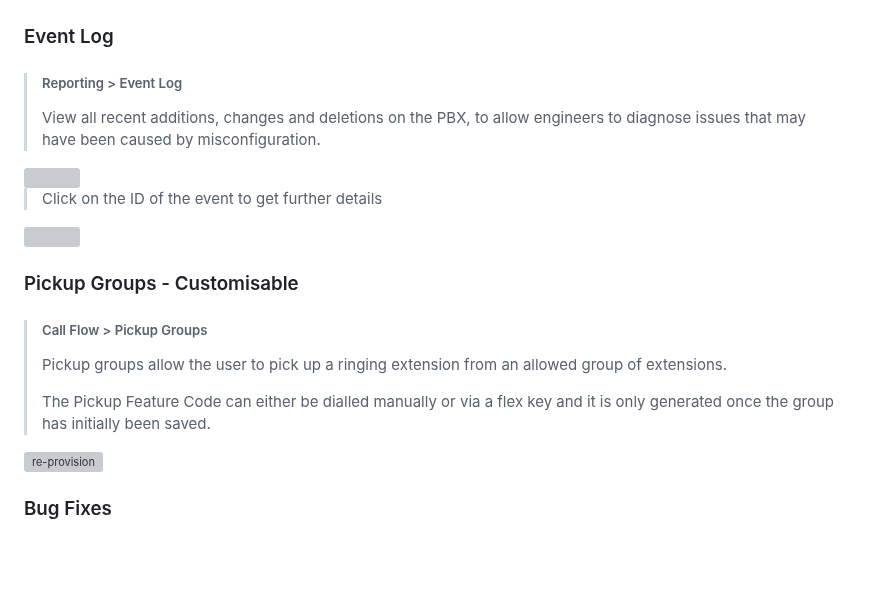
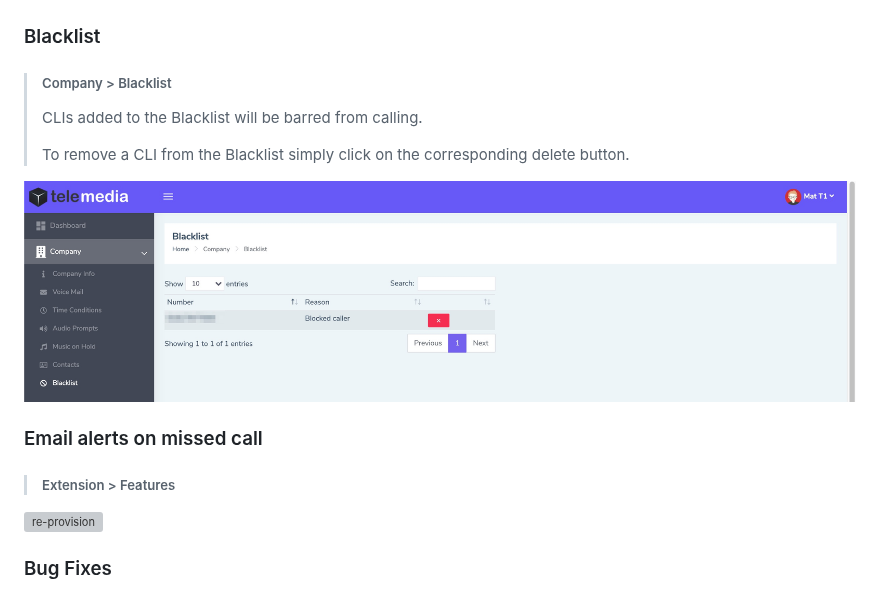
Before and after one commit to codebase-technology/Telemedia-Documentation, a Markdown page: 1.2.6/1.2.6.md, the part around the change. Rendered like a GitHub page; blank space fills up the shorter version; grey boxes are pictures that could not be loaded.

```diff
--- a/1.2.6/1.2.6.md
+++ b/1.2.6/1.2.6.md
@@ -16,28 +16,23 @@
 
 
 
-### Event Log
+### Blacklist
 
-> ##### Reporting > Event Log
+> ##### Company > Blacklist
 >
-> View all recent additions, changes and deletions on the PBX, to allow engineers to diagnose issues that may have been caused by misconfiguration.
+> CLIs added to the Blacklist will be barred from calling.
 >
+> To remove a CLI from the Blacklist simply click on the corresponding delete button.
 
-<img src="https://github.com/codebase-technology/Telemedia-Documentation/raw/master/1.2.5/images/events.jpg" />
-
-> Click on the ID of the event to get further details
-
-<img src="https://github.com/codebase-technology/Telemedia-Documentation/raw/master/1.2.5/images/event.jpg" />
+<img src="https://github.com/codebase-technology/Telemedia-Documentation/raw/master/1.2.6/images/blocklist.jpg" />
 
 
 
-### Pickup Groups - Customisable
+### Email alerts on missed call
 
-> ##### Call Flow > Pickup Groups
+> ##### Extension > Features
 >
-> Pickup groups allow the user to pick up a ringing extension from an allowed group of extensions.
 >
-> The Pickup Feature Code can either be dialled manually or via a flex key and it is only generated once the group has initially been saved.
 
 ![re-provision](https://github.com/codebase-technology/Telemedia-Documentation/raw/master/1.2.5/images/pickup.jpg)
 
```
Also changed, not shown: 1.2.6/images/emailalert.jpg (added).
